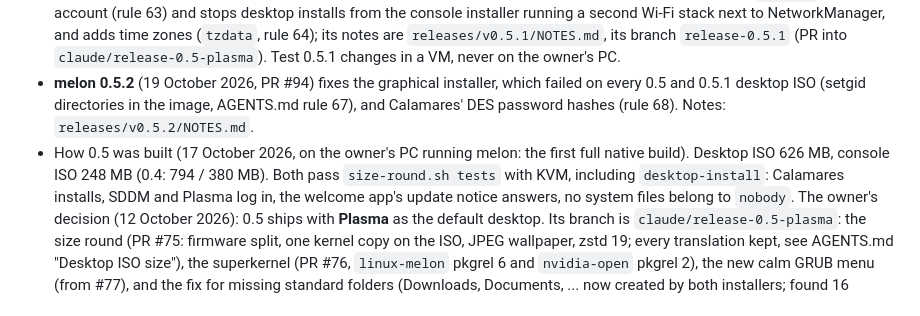
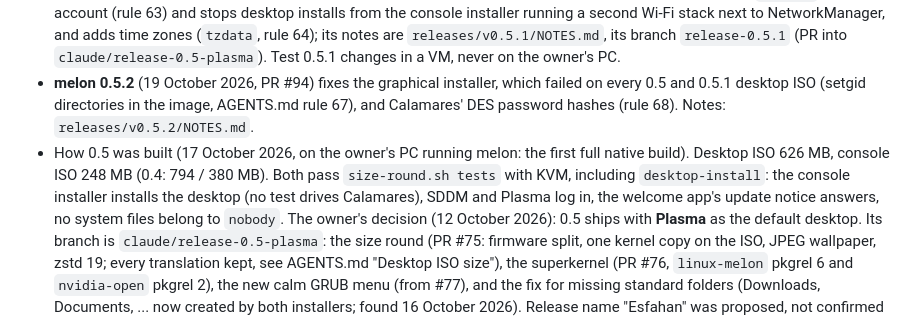
Before and after one commit to melon-77/melon-os, a Markdown page: HANDOFF.md, the part around the change. Rendered like a GitHub page.

Commit message:
HANDOFF: the desktop-install test drives the console installer, not Calamares

```diff
--- a/HANDOFF.md
+++ b/HANDOFF.md
@@ -16,7 +16,7 @@ then this file. `CLAUDE.md` points to both. Everything here is current as of thi
 - **melon 0.5.2** (19 October 2026, PR #94) fixes the graphical installer, which failed on every 0.5 and 0.5.1 desktop ISO
   (setgid directories in the image, AGENTS.md rule 67), and Calamares' DES password hashes (rule 68). Notes: `releases/v0.5.2/NOTES.md`.
 - How 0.5 was built (17 October 2026, on the owner's PC running melon: the first full native build).
-  Desktop ISO 626 MB, console ISO 248 MB (0.4: 794 / 380 MB). Both pass `size-round.sh tests` with KVM, including `desktop-install`: Calamares installs,
+  Desktop ISO 626 MB, console ISO 248 MB (0.4: 794 / 380 MB). Both pass `size-round.sh tests` with KVM, including `desktop-install`: the console installer installs the desktop (no test drives Calamares),
   SDDM and Plasma log in, the welcome app's update notice answers, no system files belong to `nobody`. The owner's decision (12 October 2026): 0.5 ships with **Plasma** as the default desktop. Its branch is
   `claude/release-0.5-plasma`: the size round (PR #75: firmware split, one kernel copy on the ISO, JPEG wallpaper, zstd 19; every translation kept, see
   AGENTS.md "Desktop ISO size"), the superkernel (PR #76, `linux-melon` pkgrel 6 and `nvidia-open` pkgrel 2), the new calm GRUB menu (from #77), and the fix
```
